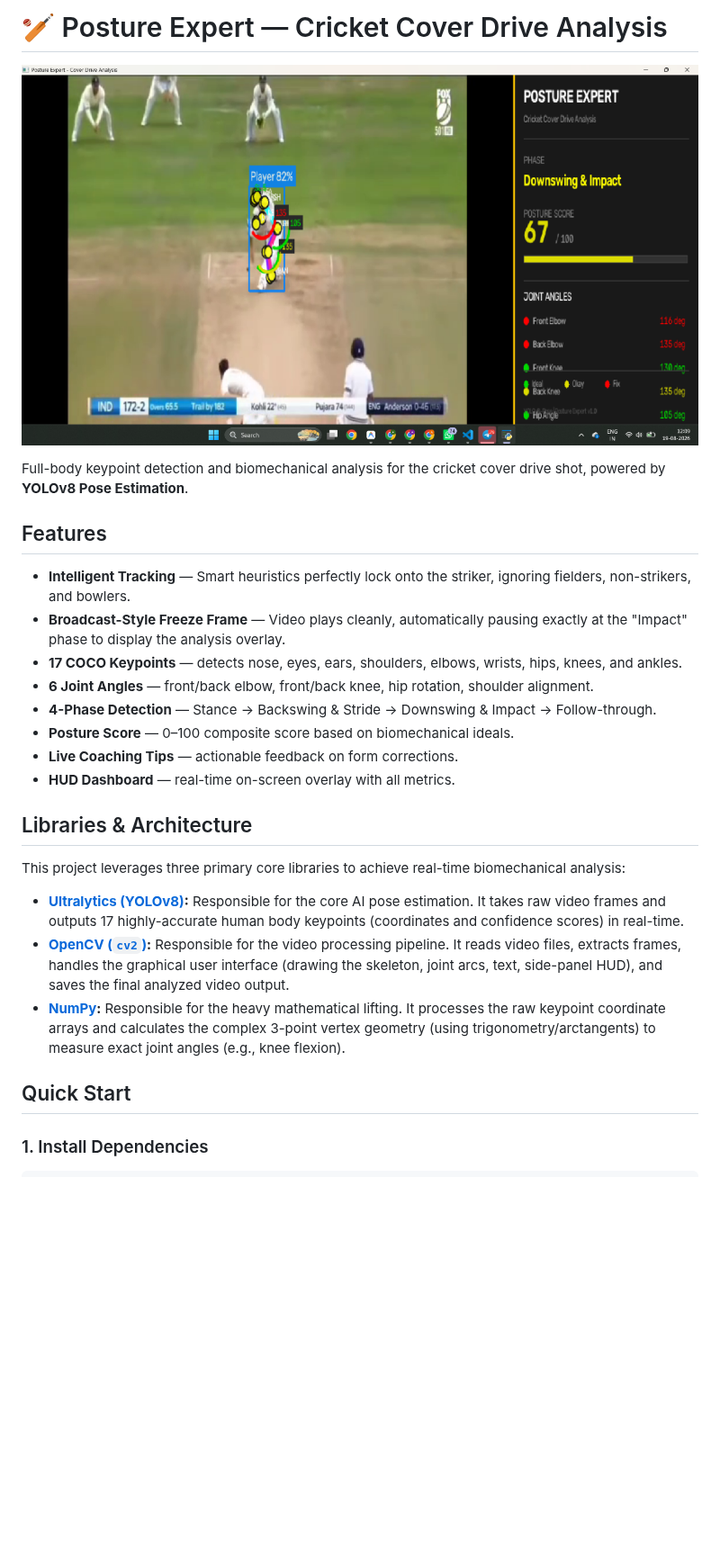
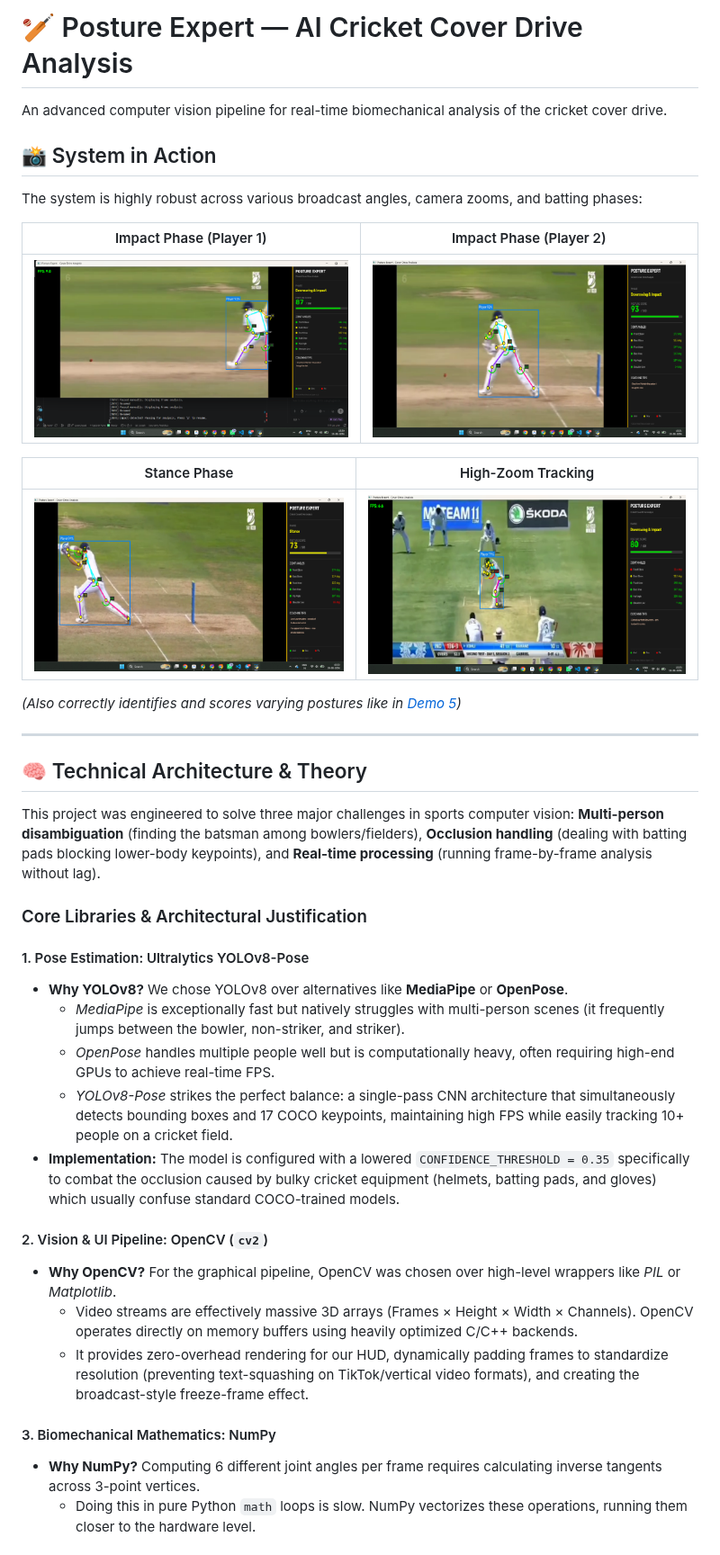
Before and after one commit to paulamartya25/cover_drive, a Markdown page: README.md, the part around one of its changes. Shown at 90% size. Drawn GitHub-style; pictures changed too: assets/demo1.png (added), assets/demo2.png (added), assets/demo3.png (added); blank space fills up the shorter version.

Commit message:
Add highly detailed technical architecture documentation and 5 new demo screenshots

```diff
--- a/README.md
+++ b/README.md
@@ -1,29 +1,41 @@
-# 🏏 Posture Expert — Cricket Cover Drive Analysis
+# 🏏 Posture Expert — AI Cricket Cover Drive Analysis
 
-![Posture Expert Demo](assets/demo_screenshot.png)
+An advanced computer vision pipeline for real-time biomechanical analysis of the cricket cover drive.
 
-Full-body keypoint detection and biomechanical analysis for the cricket cover drive shot, powered by **YOLOv8 Pose Estimation**.
+## 📸 System in Action
+The system is highly robust across various broadcast angles, camera zooms, and batting phases:
 
-## Features
+| Impact Phase (Player 1) | Impact Phase (Player 2) |
+| :---: | :---: |
+| ![Demo 1](assets/demo1.png) | ![Demo 2](assets/demo2.png) |
 
-- **Intelligent Tracking** — Smart heuristics perfectly lock onto the striker, ignoring fielders, non-strikers, and bowlers.
-- **Broadcast-Style Freeze Frame** — Video plays cleanly, automatically pausing exactly at the "Impact" phase to display the analysis overlay.
-- **17 COCO Keypoints** — detects nose, eyes, ears, shoulders, elbows, wrists, hips, knees, and ankles.
-- **6 Joint Angles** — front/back elbow, front/back knee, hip rotation, shoulder alignment.
-- **4-Phase Detection** — Stance → Backswing & Stride → Downswing & Impact → Follow-through.
-- **Posture Score** — 0–100 composite score based on biomechanical ideals.
-- **Live Coaching Tips** — actionable feedback on form corrections.
-- **HUD Dashboard** — real-time on-screen overlay with all metrics.
+| Stance Phase | High-Zoom Tracking |
+| :---: | :---: |
+| ![Demo 3](assets/demo3.png) | ![Demo 4](assets/demo4.png) |
 
-## Libraries & Architecture
+*(Also correctly identifies and scores varying postures like in [Demo 5](assets/demo5.png))*
 
-This project leverages three primary core libraries to achieve real-time biomechanical analysis:
+---
 
-- **[Ultralytics (YOLOv8)](https://github.com/ultralytics/ultralytics):** Responsible for the core AI pose estimation. It takes raw video frames and outputs 17 highly-accurate human body keypoints (coordinates and confidence scores) in real-time.
-- **[OpenCV (`cv2`)](https://opencv.org/):** Responsible for the video processing pipeline. It reads video files, extracts frames, handles the graphical user interface (drawing the skeleton, joint arcs, text, side-panel HUD), and saves the final analyzed video output.
-- **[NumPy](https://numpy.org/):** Responsible for the heavy mathematical lifting. It processes the raw keypoint coordinate arrays and calculates the complex 3-point vertex geometry (using trigonometry/arctangents) to measure exact joint angles (e.g., knee flexion).
+## 🧠 Technical Architecture & Theory
 
-## Quick Start
+This project was engineered to solve three major challenges in sports computer vision: **Multi-person disambiguation** (finding the batsman among bowlers/fielders), **Occlusion handling** (dealing with batting pads blocking lower-body keypoints), and **Real-time processing** (running frame-by-frame analysis without lag).
 
-### 1. Install Dependencies
+### Core Libraries & Architectural Justification
 
+#### 1. Pose Estimation: Ultralytics YOLOv8-Pose
+* **Why YOLOv8?** We chose YOLOv8 over alternatives like **MediaPipe** or **OpenPose**.
+  * *MediaPipe* is exceptionally fast but natively struggles with multi-person scenes (it frequently jumps between the bowler, non-striker, and striker).
+  * *OpenPose* handles multiple people well but is computationally heavy, often requiring high-end GPUs to achieve real-time FPS.
+  * *YOLOv8-Pose* strikes the perfect balance: a single-pass CNN architecture that simultaneously detects bounding boxes and 17 COCO keypoints, maintaining high FPS while easily tracking 10+ people on a cricket field.
+* **Implementation:** The model is configured with a lowered `CONFIDENCE_THRESHOLD = 0.35` specifically to combat the occlusion caused by bulky cricket equipment (helmets, batting pads, and gloves) which usually confuse standard COCO-trained models.
+
+#### 2. Vision & UI Pipeline: OpenCV (`cv2`)
+* **Why OpenCV?** For the graphical pipeline, OpenCV was chosen over high-level wrappers like *PIL* or *Matplotlib*.
+  * Video streams are effectively massive 3D arrays (Frames × Height × Width × Channels). OpenCV operates directly on memory buffers using heavily optimized C/C++ backends.
+  * It provides zero-overhead rendering for our HUD, dynamically padding frames to standardize resolution (preventing text-squashing on TikTok/vertical video formats), and creating the broadcast-style freeze-frame effect.
+
+#### 3. Biomechanical Mathematics: NumPy
+* **Why NumPy?** Computing 6 different joint angles per frame requires calculating inverse tangents across 3-point vertices.
+  * Doing this in pure Python `math` loops is slow. NumPy vectorizes these operations, running them closer to the hardware level.
+
```
Also changed, not shown: other parts of README.md (+37 -29 lines), assets/demo5.png (added), 1 other file.
